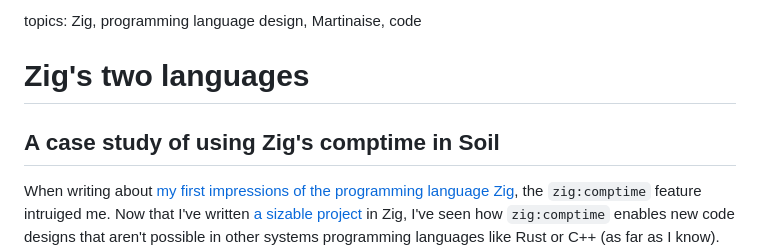
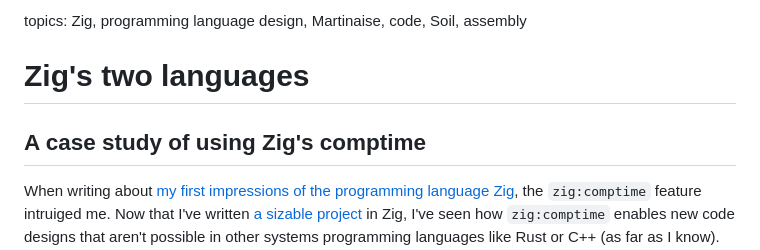
Before and after one commit to MarcelGarus/server, a Markdown page: blog/draft comptime.md, the part around the change. GitHub-like rendering.

Commit message:
Finishing touches

```diff
--- a/blog/draft comptime.md
+++ b/blog/draft comptime.md
@@ -1,7 +1,7 @@
-topics: Zig, programming language design, Martinaise, code
+topics: Zig, programming language design, Martinaise, code, Soil, assembly
 
 # Zig's two languages
-## A case study of using Zig's comptime in Soil
+## A case study of using Zig's comptime
 
 When writing about [my first impressions of the programming language Zig](zig), the `zig:comptime` feature intruiged me.
 Now that I've written [a sizable project](https://github.com/MarcelGarus/soil) in Zig, I've seen how `zig:comptime` enables new code designs that aren't possible in other systems programming languages like Rust or C++ (as far as I know).
```
